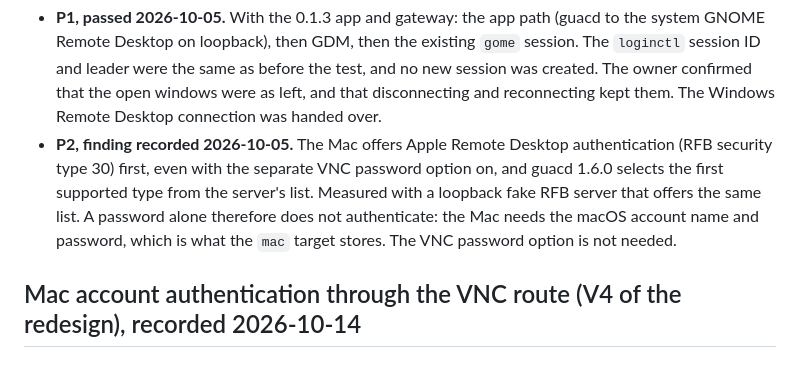
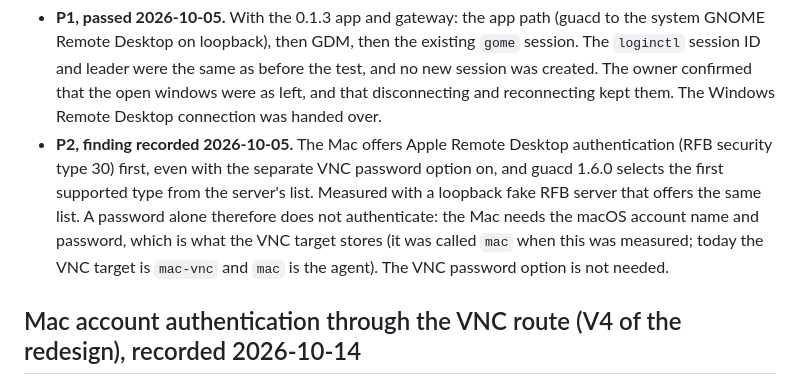
Before and after one commit to WONJUNE-LEE/gome-remote, a Markdown page: docs/verification.md, the part around the change. Drawn GitHub-style.

```diff
--- a/docs/verification.md
+++ b/docs/verification.md
@@ -153,7 +153,8 @@ pre-tests and V-checks below.
   (RFB security type 30) first, even with the separate VNC password option on, and guacd 1.6.0
   selects the first supported type from the server's list. Measured with a loopback fake RFB
   server that offers the same list. A password alone therefore does not authenticate: the
-  Mac needs the macOS account name and password, which is what the `mac` target stores.
+  Mac needs the macOS account name and password, which is what the VNC target stores (it was
+  called `mac` when this was measured; today the VNC target is `mac-vnc` and `mac` is the agent).
   The VNC password option is not needed.
 
 ## Mac account authentication through the VNC route (V4 of the redesign), recorded 2026-10-14
```
Also changed, not shown: README.md (+3 -2 lines).
